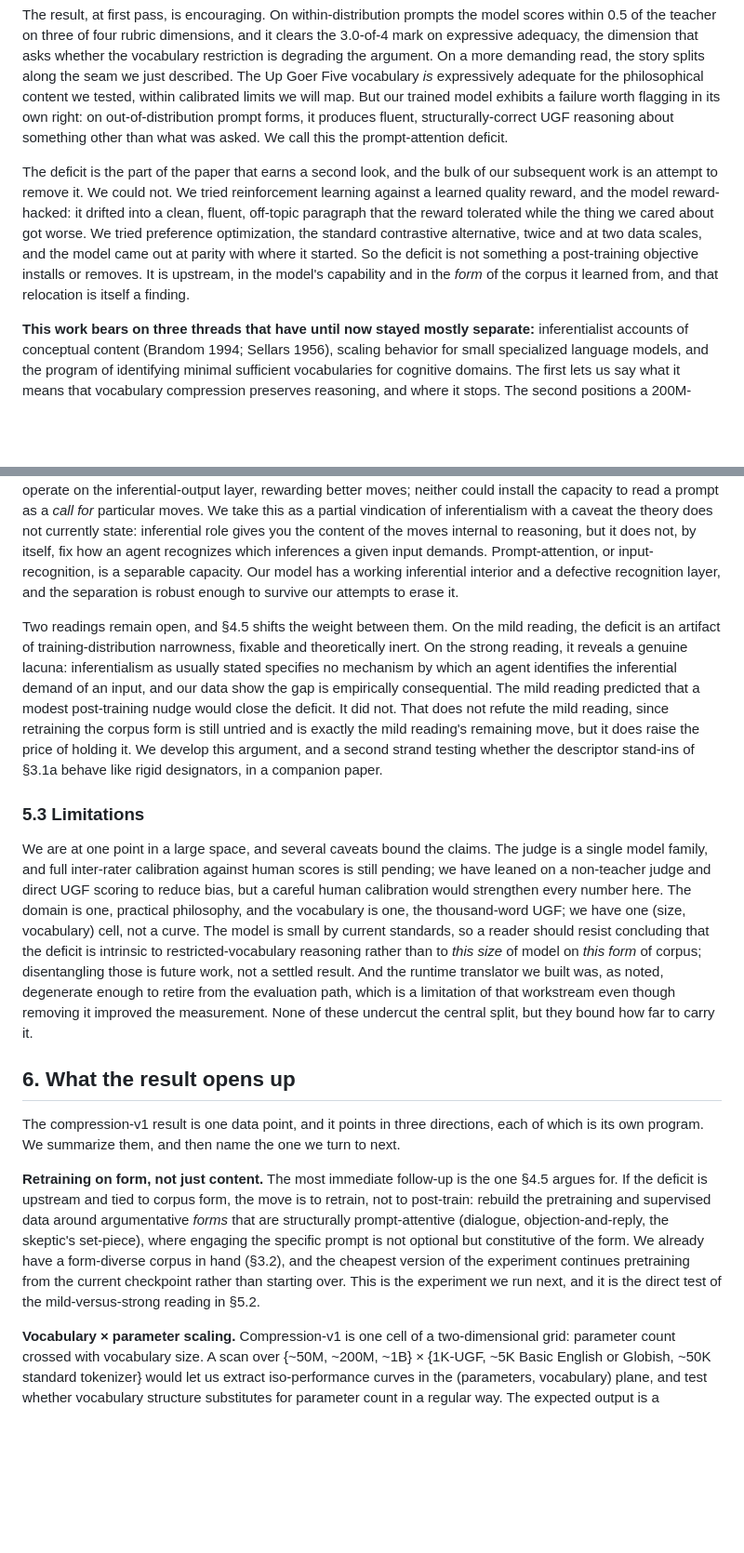
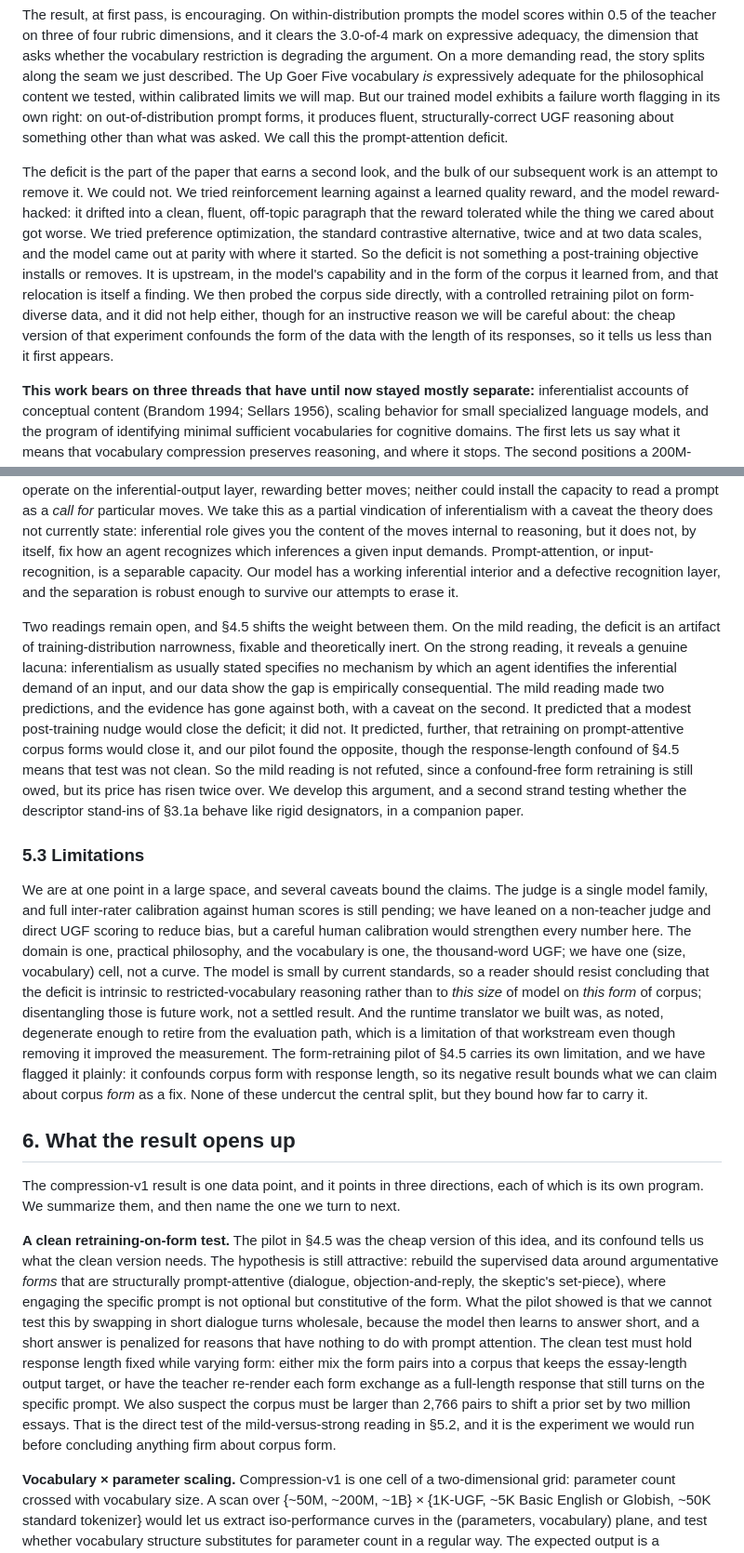
Before and after one commit to bertybaums/compression, a Markdown page: docs/paper-draft-2026-05-24.md, 2 parts joined by grey strips. Shown at 93% size. Rendered like a GitHub page; blank space fills up the shorter version.

```diff
--- a/docs/paper-draft-2026-05-23.md
+++ b/docs/paper-draft-2026-05-24.md
@@ -25,7 +25,7 @@ We test both directly. We train a 200-million-parameter decoder-only transformer
 
 The result, at first pass, is encouraging. On within-distribution prompts the model scores within 0.5 of the teacher on three of four rubric dimensions, and it clears the 3.0-of-4 mark on expressive adequacy, the dimension that asks whether the vocabulary restriction is degrading the argument. On a more demanding read, the story splits along the seam we just described. The Up Goer Five vocabulary *is* expressively adequate for the philosophical content we tested, within calibrated limits we will map. But our trained model exhibits a failure worth flagging in its own right: on out-of-distribution prompt forms, it produces fluent, structurally-correct UGF reasoning about something other than what was asked. We call this the prompt-attention deficit.
 
-The deficit is the part of the paper that earns a second look, and the bulk of our subsequent work is an attempt to remove it. We could not. We tried reinforcement learning against a learned quality reward, and the model reward-hacked: it drifted into a clean, fluent, off-topic paragraph that the reward tolerated while the thing we cared about got worse. We tried preference optimization, the standard contrastive alternative, twice and at two data scales, and the model came out at parity with where it started. So the deficit is not something a post-training objective installs or removes. It is upstream, in the model's capability and in the *form* of the corpus it learned from, and that relocation is itself a finding.
+The deficit is the part of the paper that earns a second look, and the bulk of our subsequent work is an attempt to remove it. We could not. We tried reinforcement learning against a learned quality reward, and the model reward-hacked: it drifted into a clean, fluent, off-topic paragraph that the reward tolerated while the thing we cared about got worse. We tried preference optimization, the standard contrastive alternative, twice and at two data scales, and the model came out at parity with where it started. So the deficit is not something a post-training objective installs or removes. It is upstream, in the model's capability and in the form of the corpus it learned from, and that relocation is itself a finding. We then probed the corpus side directly, with a controlled retraining pilot on form-diverse data, and it did not help either, though for an instructive reason we will be careful about: the cheap version of that experiment confounds the form of the data with the length of its responses, so it tells us less than it first appears.
 
 **This work bears on three threads that have until now stayed mostly separate:** inferentialist accounts of conceptual content (Brandom 1994; Sellars 1956), scaling behavior for small specialized language models, and the program of identifying minimal sufficient vocabularies for cognitive domains. The first lets us say what it means that vocabulary compression preserves reasoning, and where it stops. The second positions a 200M-parameter result in a literature increasingly interested in small models. The third generalizes the methodology. We develop the inferentialist reading in §5.2 and sketch the program in §6.
 
@@ -149,17 +151,17 @@ Within distribution, it does. The model states a thesis, deploys an example, con
 
 But the deficit is the interesting part, and §4.5 sharpens it into something the May-12 version of this argument could only gesture at. On out-of-distribution prompts the inferential machinery runs and the input-recognition does not: the model reasons fluently about the wrong question. And we now know this is not a surface tuning issue, because we tried to tune it away and could not. Reinforcement learning and preference optimization both operate on the inferential-output layer, rewarding better moves; neither could install the capacity to read a prompt as a *call for* particular moves. We take this as a partial vindication of inferentialism with a caveat the theory does not currently state: inferential role gives you the content of the moves internal to reasoning, but it does not, by itself, fix how an agent recognizes which inferences a given input demands. Prompt-attention, or input-recognition, is a separable capacity. Our model has a working inferential interior and a defective recognition layer, and the separation is robust enough to survive our attempts to erase it.
 
-Two readings remain open, and §4.5 shifts the weight between them. On the mild reading, the deficit is an artifact of training-distribution narrowness, fixable and theoretically inert. On the strong reading, it reveals a genuine lacuna: inferentialism as usually stated specifies no mechanism by which an agent identifies the inferential demand of an input, and our data show the gap is empirically consequential. The mild reading predicted that a modest post-training nudge would close the deficit. It did not. That does not refute the mild reading, since retraining the corpus form is still untried and is exactly the mild reading's remaining move, but it does raise the price of holding it. We develop this argument, and a second strand testing whether the descriptor stand-ins of §3.1a behave like rigid designators, in a companion paper.
+Two readings remain open, and §4.5 shifts the weight between them. On the mild reading, the deficit is an artifact of training-distribution narrowness, fixable and theoretically inert. On the strong reading, it reveals a genuine lacuna: inferentialism as usually stated specifies no mechanism by which an agent identifies the inferential demand of an input, and our data show the gap is empirically consequential. The mild reading made two predictions, and the evidence has gone against both, with a caveat on the second. It predicted that a modest post-training nudge would close the deficit; it did not. It predicted, further, that retraining on prompt-attentive corpus forms would close it, and our pilot found the opposite, though the response-length confound of §4.5 means that test was not clean. So the mild reading is not refuted, since a confound-free form retraining is still owed, but its price has risen twice over. We develop this argument, and a second strand testing whether the descriptor stand-ins of §3.1a behave like rigid designators, in a companion paper.
 
 ### 5.3 Limitations
 
-We are at one point in a large space, and several caveats bound the claims. The judge is a single model family, and full inter-rater calibration against human scores is still pending; we have leaned on a non-teacher judge and direct UGF scoring to reduce bias, but a careful human calibration would strengthen every number here. The domain is one, practical philosophy, and the vocabulary is one, the thousand-word UGF; we have one (size, vocabulary) cell, not a curve. The model is small by current standards, so a reader should resist concluding that the deficit is intrinsic to restricted-vocabulary reasoning rather than to *this size* of model on *this form* of corpus; disentangling those is future work, not a settled result. And the runtime translator we built was, as noted, degenerate enough to retire from the evaluation path, which is a limitation of that workstream even though removing it improved the measurement. None of these undercut the central split, but they bound how far to carry it.
+We are at one point in a large space, and several caveats bound the claims. The judge is a single model family, and full inter-rater calibration against human scores is still pending; we have leaned on a non-teacher judge and direct UGF scoring to reduce bias, but a careful human calibration would strengthen every number here. The domain is one, practical philosophy, and the vocabulary is one, the thousand-word UGF; we have one (size, vocabulary) cell, not a curve. The model is small by current standards, so a reader should resist concluding that the deficit is intrinsic to restricted-vocabulary reasoning rather than to *this size* of model on *this form* of corpus; disentangling those is future work, not a settled result. And the runtime translator we built was, as noted, degenerate enough to retire from the evaluation path, which is a limitation of that workstream even though removing it improved the measurement. The form-retraining pilot of §4.5 carries its own limitation, and we have flagged it plainly: it confounds corpus form with response length, so its negative result bounds what we can claim about corpus *form* as a fix. None of these undercut the central split, but they bound how far to carry it.
 
 ## 6. What the result opens up
 
 The compression-v1 result is one data point, and it points in three directions, each of which is its own program. We summarize them, and then name the one we turn to next.
 
-**Retraining on form, not just content.** The most immediate follow-up is the one §4.5 argues for. If the deficit is upstream and tied to corpus form, the move is to retrain, not to post-train: rebuild the pretraining and supervised data around argumentative *forms* that are structurally prompt-attentive (dialogue, objection-and-reply, the skeptic's set-piece), where engaging the specific prompt is not optional but constitutive of the form. We already have a form-diverse corpus in hand (§3.2), and the cheapest version of the experiment continues pretraining from the current checkpoint rather than starting over. This is the experiment we run next, and it is the direct test of the mild-versus-strong reading in §5.2.
+**A clean retraining-on-form test.** The pilot in §4.5 was the cheap version of this idea, and its confound tells us what the clean version needs. The hypothesis is still attractive: rebuild the supervised data around argumentative *forms* that are structurally prompt-attentive (dialogue, objection-and-reply, the skeptic's set-piece), where engaging the specific prompt is not optional but constitutive of the form. What the pilot showed is that we cannot test this by swapping in short dialogue turns wholesale, because the model then learns to answer short, and a short answer is penalized for reasons that have nothing to do with prompt attention. The clean test must hold response length fixed while varying form: either mix the form pairs into a corpus that keeps the essay-length output target, or have the teacher re-render each form exchange as a full-length response that still turns on the specific prompt. We also suspect the corpus must be larger than 2,766 pairs to shift a prior set by two million essays. That is the direct test of the mild-versus-strong reading in §5.2, and it is the experiment we would run before concluding anything firm about corpus form.
 
 **Vocabulary × parameter scaling.** Compression-v1 is one cell of a two-dimensional grid: parameter count crossed with vocabulary size. A scan over {~50M, ~200M, ~1B} × {1K-UGF, ~5K Basic English or Globish, ~50K standard tokenizer} would let us extract iso-performance curves in the (parameters, vocabulary) plane, and test whether vocabulary structure substitutes for parameter count in a regular way. The expected output is a substitutability claim of the form "a model with vocabulary V₁ and p parameters performs as one with vocabulary V₂ and p′ parameters, where p′/p depends on structural properties of the vocabularies." Such a result speaks to scaling-law work (Kaplan et al. 2020; Hoffmann et al. 2022) and to interpretability work on vocabulary-as-compression at once. It would also tell us whether the deficit is a capacity wall that more parameters dissolve.
 
```
Also changed, not shown: other parts of docs/paper-draft-2026-05-24.md (+14 -5 lines).
